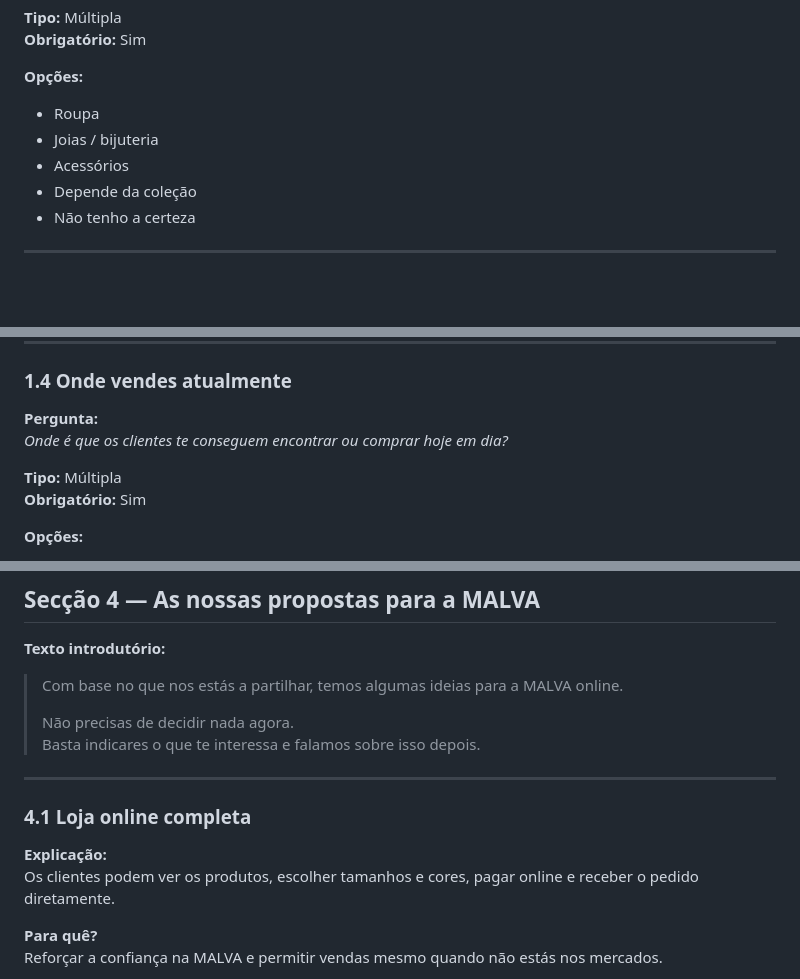
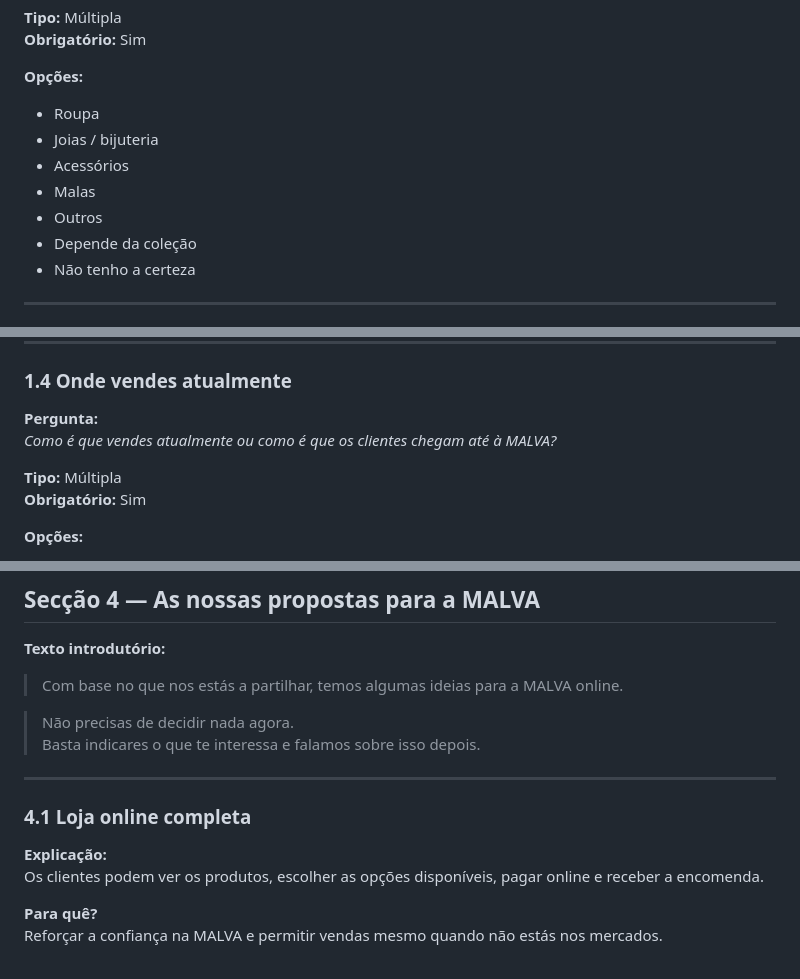
Before and after one commit to castellazzilab-photo/-malva-client-intake, a Markdown page: questionnaire-spec.md, 3 parts joined by grey strips. Drawn GitHub-style; blank space fills up the shorter version.

```diff
--- a/questionnaire-spec.md
+++ b/questionnaire-spec.md
@@ -71,6 +69,8 @@
 - Roupa
 - Joias / bijuteria
 - Acessórios
+- Malas
+- Outros
 - Depende da coleção
 - Não tenho a certeza
 
@@ -97,7 +97,7 @@
 ### 1.4 Onde vendes atualmente
 
 **Pergunta:**
-*Onde é que os clientes te conseguem encontrar ou comprar hoje em dia?*
+*Como é que vendes atualmente ou como é que os clientes chegam até à MALVA?*
 
 **Tipo:** Múltipla
 **Obrigatório:** Sim
@@ -274,7 +274,7 @@
 **Texto introdutório:**
 
 > Com base no que nos estás a partilhar, temos algumas ideias para a MALVA online.
->
+
 > Não precisas de decidir nada agora.
 > Basta indicares o que te interessa e falamos sobre isso depois.
 
@@ -283,7 +283,7 @@
 ### 4.1 Loja online completa
 
 **Explicação:**
-Os clientes podem ver os produtos, escolher tamanhos e cores, pagar online e receber o pedido diretamente.
+Os clientes podem ver os produtos, escolher as opções disponíveis, pagar online e receber a encomenda.
 
 **Para quê?**
 Reforçar a confiança na MALVA e permitir vendas mesmo quando não estás nos mercados.
```
Also changed, not shown: other parts of questionnaire-spec.md (+12 -17 lines).
